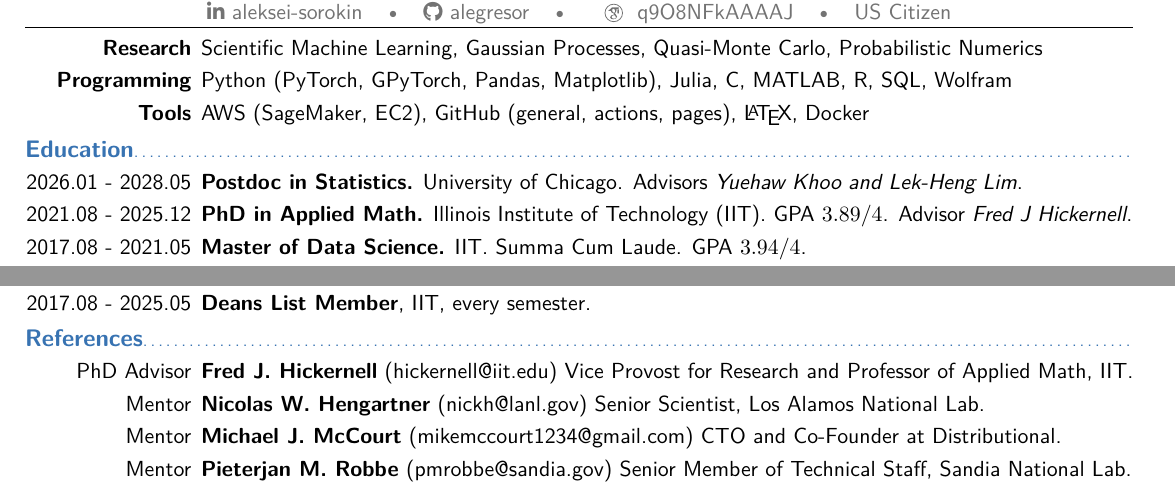
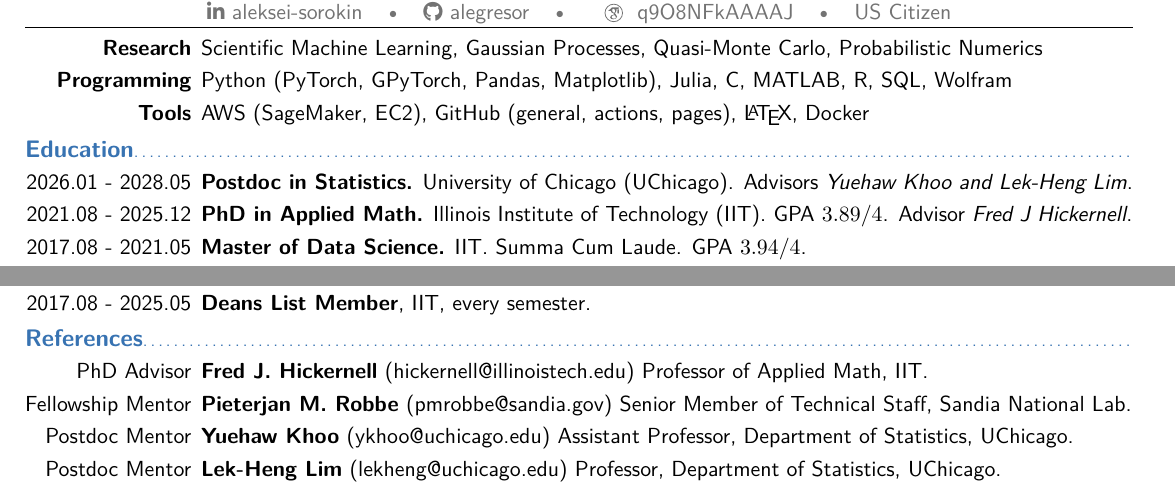
Before and after one commit to alegresor/alegresor.github.io, a LaTeX CV (resume_cv/sorokin_resume.tex, which reads resume_cv/snippets/education.tex, resume_cv/snippets/people.tex): two parts of page 1 of 2, joined at a grey line, cut so that both start at the same text. Compiled offline with pdfLaTeX.

Commit message:
update resume / CV

```diff
--- a/resume_cv/snippets/education.tex
+++ b/resume_cv/snippets/education.tex
@@ -1,5 +1,5 @@
 \subsection{Education}
-\newentry{\normalfont{2026.01 - 2028.05}}{\textbf{Postdoc in Statistics.} University of Chicago. Advisors \emph{Yuehaw Khoo and Lek-Heng Lim}.}
+\newentry{\normalfont{2026.01 - 2028.05}}{\textbf{Postdoc in Statistics.} University of Chicago (UChicago). Advisors \emph{Yuehaw Khoo and Lek-Heng Lim}.}
 \newentry{\normalfont{2021.08 - 2025.12}}{\textbf{PhD in Applied Math.} Illinois Institute of Technology (IIT). GPA $3.89 / 4$. Advisor \emph{Fred J Hickernell}.}
 \newentry{\normalfont{2017.08 - 2021.05}}{\textbf{Master of Data Science.} IIT. Summa Cum Laude. GPA $3.94 / 4$.}
 \newentry{\normalfont{2017.08 - 2021.05}}{\textbf{B.S. in Applied Math, Minor in Computer Science.} IIT. Summa Cum Laude. GPA $3.94 / 4$.}
--- a/resume_cv/snippets/people.tex
+++ b/resume_cv/snippets/people.tex
@@ -1,6 +1,11 @@
 \subsection{References}
-\newentry{\normalfont{PhD Advisor}}{\textbf{Fred J. Hickernell} (\href{mailto:hickernell@iit.edu}{hickernell@iit.edu}) Vice Provost for Research and Professor of Applied Math, IIT.}
-\newentry{\normalfont{Mentor}}{\textbf{Nicolas W. Hengartner} (\href{mailto:nickh@lanl.gov}{nickh@lanl.gov}) Senior Scientist, Los Alamos National Lab.}
-\newentry{\normalfont{Mentor}}{\textbf{Michael J. McCourt} (\href{mailto:mikemccourt1234@gmail.com}{mikemccourt1234@gmail.com}) CTO and Co-Founder at Distributional.}
-\newentry{\normalfont{Mentor}}{\textbf{Pieterjan M. Robbe} (\href{mailto:pmrobbe@sandia.gov}{pmrobbe@sandia.gov}) Senior Member of Technical Staff, Sandia National Lab.}
+\newentry{\normalfont{PhD Advisor}}{\textbf{Fred J. Hickernell} (\href{mailto:hickernell@illinoistech.edu}{hickernell@illinoistech.edu}) Professor of Applied Math, IIT.}
+\newentry{\normalfont{Fellowship Mentor}}{\textbf{Pieterjan M. Robbe} (\href{mailto:pmrobbe@sandia.gov}{pmrobbe@sandia.gov}) Senior Member of Technical Staff, Sandia National Lab.}
+\newentry{\normalfont{Postdoc Mentor}}{\textbf{Yuehaw Khoo} (\href{mailto:ykhoo@uchicago.edu}{ykhoo@uchicago.edu}) Assistant Professor, Department of Statistics, UChicago.}
+\newentry{\normalfont{Postdoc Mentor}}{\textbf{Lek-Heng Lim} (\href{mailto:lekheng@uchicago.edu}{lekheng@uchicago.edu}) Professor, Department of Statistics, UChicago.}
+\ifcv
+\newentry{\normalfont{Collaborator}}{\textbf{Sou-Cheng T. Choi} (\href{mailto:schoi32@illinoistech.edu}{schoi32@illinoistech.edu}) Research Associate Professor of Applied Math, IIT.  Independent consultant in data science, AI apps, scientific software development and education.  Former Chief Data Scientist KamakuraCorp (acquired by SAS)}
+\newentry{\normalfont{Boss at Intel}}{\textbf{Michael J. McCourt} (\href{mailto:mikemccourt1234@gmail.com}{mikemccourt1234@gmail.com}) Director of ML Ops, Torc Robotics.}
+% \newentry{\normalfont{Mentor}}{\textbf{Nicolas W. Hengartner} (\href{mailto:nickh@lanl.gov}{nickh@lanl.gov}) Senior Scientist, Los Alamos National Lab.}
 % \newentry{\normalfont{Mentor}}{\textbf{Vishwas Rao, PhD} (\href{mailto:vhebbur@anl.gov}{vhebbur@anl.gov}) Assistant Computational Mathematician, Argonne National Lab.}
+\fi
--- a/resume_cv/sorokin_resume.tex
+++ b/resume_cv/sorokin_resume.tex
@@ -3,6 +3,8 @@
 \moderncvcolor{blue}
 \moderncvstyle{banking}
 \providecommand{\doclabel}{Resume}
+\newif\ifcv
+\cvfalse
 
 \input snippets/meta.tex
 
```
Also changed, not shown: resume_cv/sorokin_CV.tex (+2 -0 lines), resume_cv/sorokin_CV.pdf, resume_cv/sorokin_resume.pdf.
